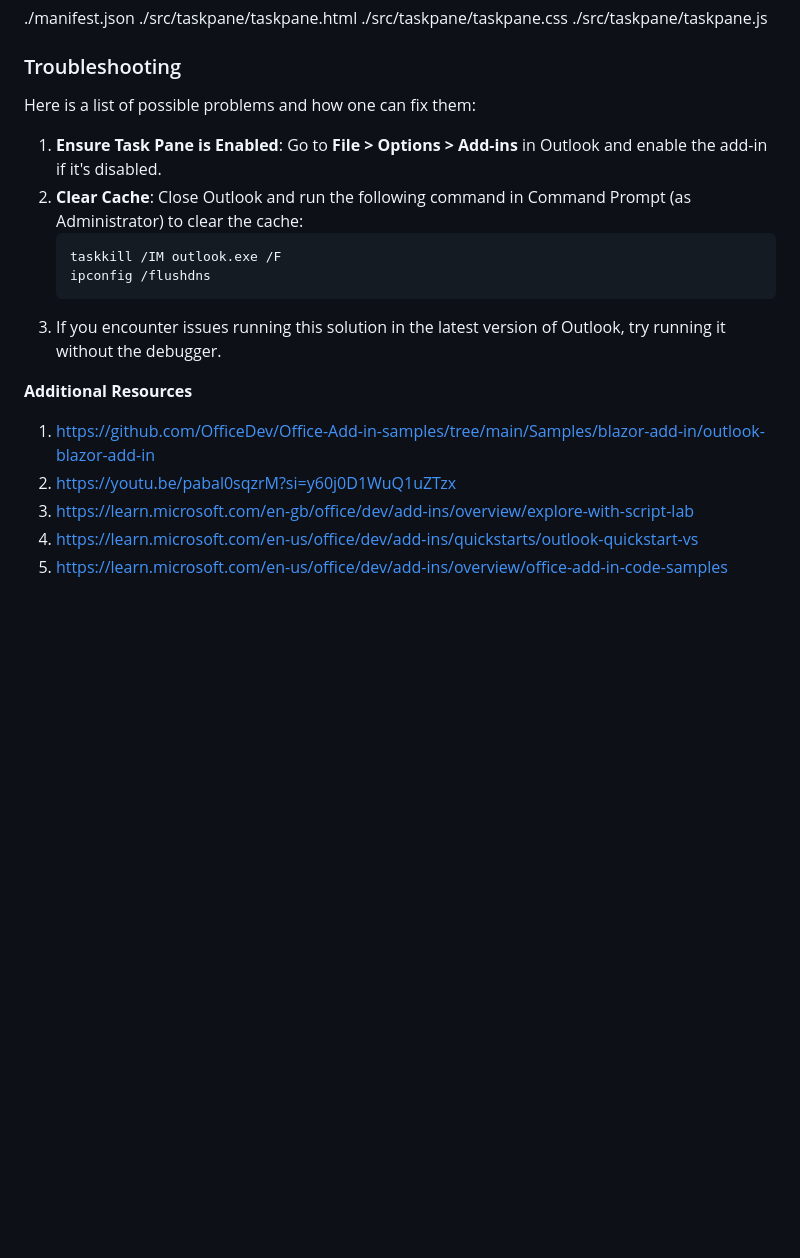
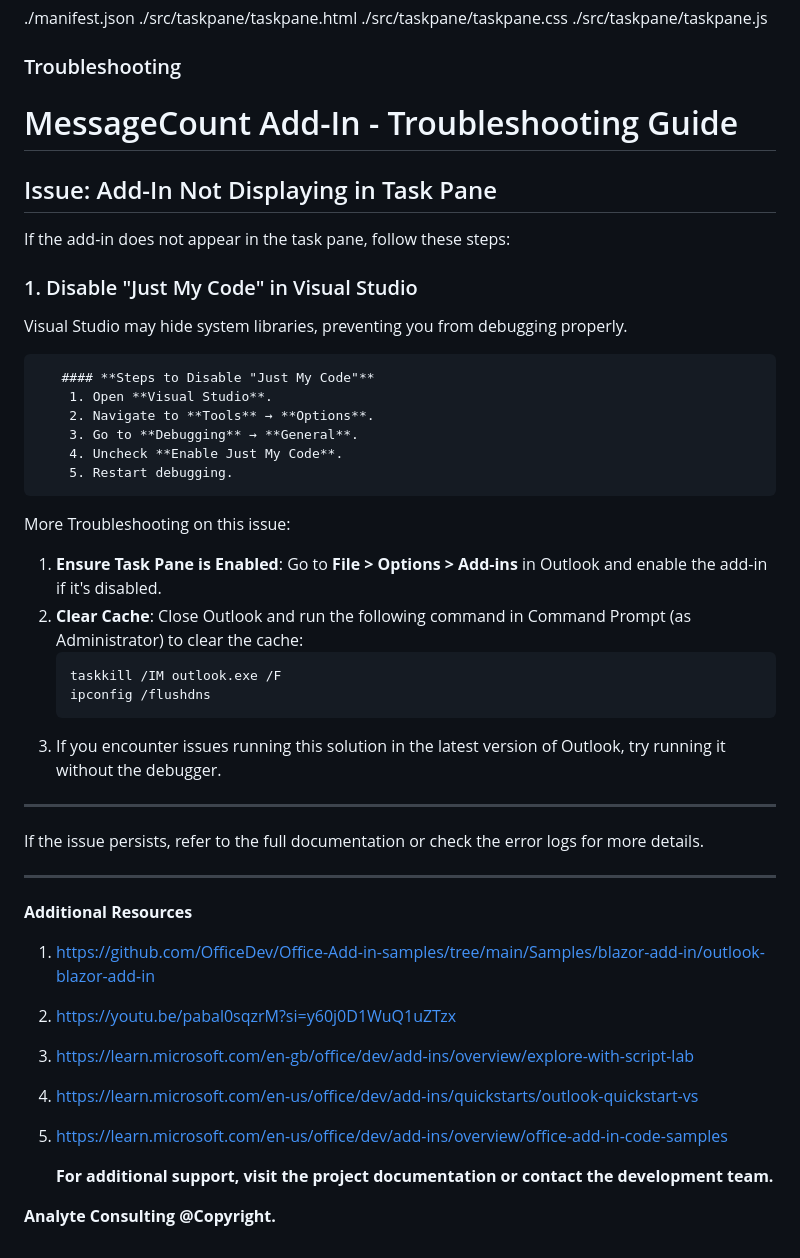
Before and after one commit to WaldoN22/Analyte-Add-In, a Markdown page: README.md, the part around the change. Drawn GitHub-style; blank space fills up the shorter version.

````diff
--- a/README.md
+++ b/README.md
@@ -136,13 +136,36 @@ This project contains the manifest files for deploying and sideloading the Offic
 ./manifest.json ./src/taskpane/taskpane.html ./src/taskpane/taskpane.css ./src/taskpane/taskpane.js
 
 ### Troubleshooting
-Here is a list of possible problems and how one can fix them:
+
+# MessageCount Add-In - Troubleshooting Guide
+
+## Issue: Add-In Not Displaying in Task Pane
+
+If the add-in does not appear in the task pane, follow these steps:
+
+### 1. Disable "Just My Code" in Visual Studio
+Visual Studio may hide system libraries, preventing you from debugging properly.
+
+       #### **Steps to Disable "Just My Code"**
+        1. Open **Visual Studio**.
+        2. Navigate to **Tools** → **Options**.
+        3. Go to **Debugging** → **General**.
+        4. Uncheck **Enable Just My Code**.
+        5. Restart debugging.
+
+More Troubleshooting on this issue:
 1. **Ensure Task Pane is Enabled**: Go to **File > Options > Add-ins** in Outlook and enable the add-in if it's disabled.
 2. **Clear Cache**: Close Outlook and run the following command in Command Prompt (as Administrator) to clear the cache:
    ```powershell
    taskkill /IM outlook.exe /F
    ipconfig /flushdns
 3. If you encounter issues running this solution in the latest version of Outlook, try running it without the debugger.
+
+---
+
+If the issue persists, refer to the full documentation or check the error logs for more details.
+
+---
 
 **Additional Resources**
 
@@ -151,3 +174,8 @@ Here is a list of possible problems and how one can fix them:
 3. https://learn.microsoft.com/en-gb/office/dev/add-ins/overview/explore-with-script-lab
 4. https://learn.microsoft.com/en-us/office/dev/add-ins/quickstarts/outlook-quickstart-vs
 5. https://learn.microsoft.com/en-us/office/dev/add-ins/overview/office-add-in-code-samples
+
+   **For additional support, visit the project documentation or contact the development team.**
+
+**Analyte Consulting**
+**@Copyright.**
````
